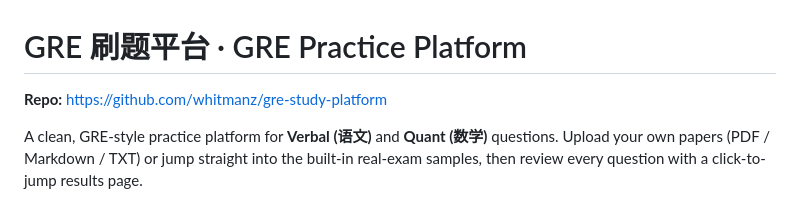
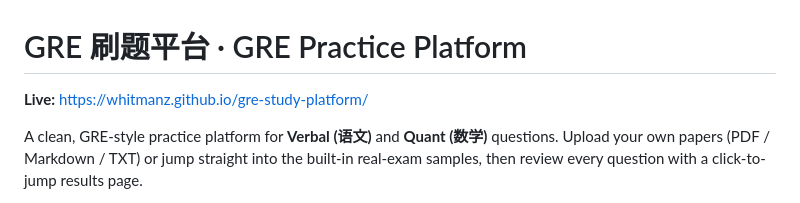
Before and after one commit to whitmanz/gre-study-platform, a Markdown page: README.md, the part around the change. GitHub-like rendering.

Commit message:
docs: link to live platform URL in README

```diff
--- a/README.md
+++ b/README.md
@@ -1,6 +1,6 @@
 # GRE 刷题平台 · GRE Practice Platform
 
-**Repo:** https://github.com/whitmanz/gre-study-platform
+**Live:** https://whitmanz.github.io/gre-study-platform/
 
 A clean, GRE-style practice platform for **Verbal (语文)** and **Quant (数学)** questions.
 Upload your own papers (PDF / Markdown / TXT) or jump straight into the built-in real-exam samples,
```
